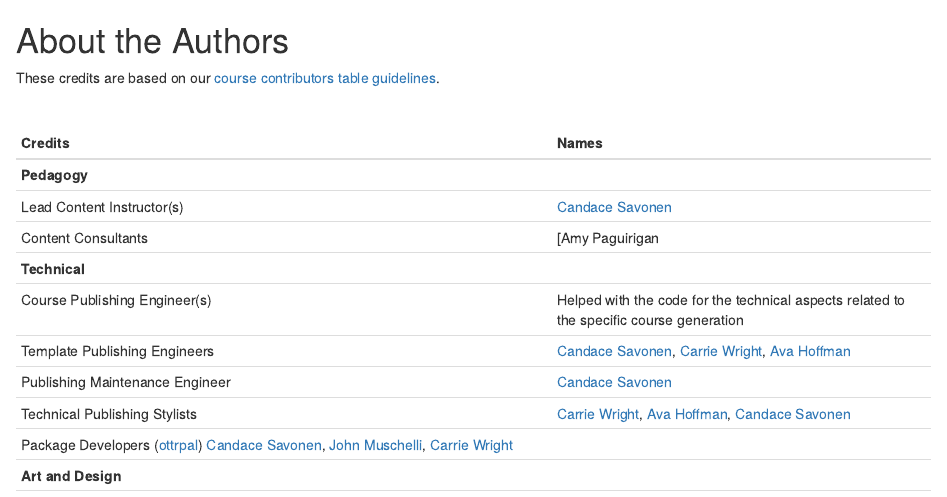
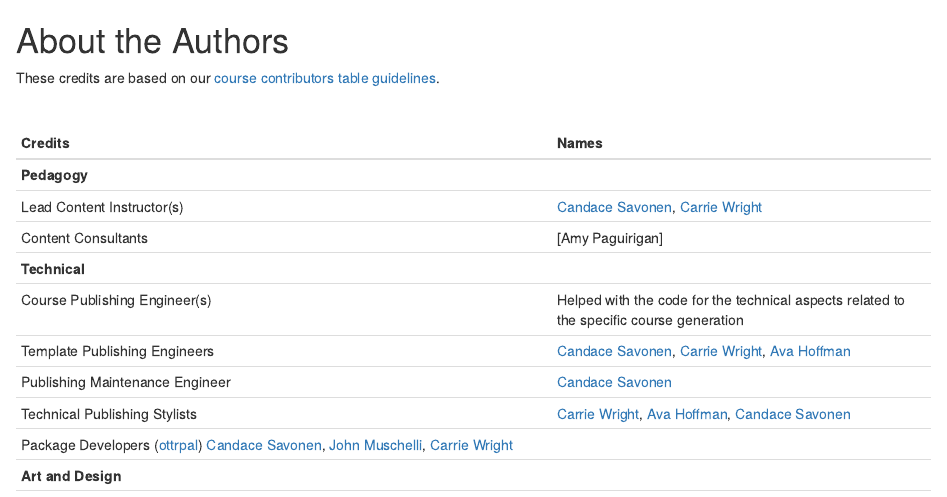
Before and after one commit to fhdsl/dasl-snack-github, an R Markdown document (About.Rmd): the page in a window 1100 px wide, from its top. Rendered offline with R 4.5, knitr and Pandoc, with nearby package versions; drawn as R Markdown's standard HTML page in place of the format the file asks for.

Commit message:
Update About.Rmd

```diff
--- a/About.Rmd
+++ b/About.Rmd
@@ -9,8 +9,8 @@ These credits are based on our [course contributors table guidelines](https://ww
 |Credits|Names|
 |-------|-----|
 |**Pedagogy**||
-|Lead Content Instructor(s)|[Candace Savonen]|
-|Content Consultants| [Amy Paguirigan|
+|Lead Content Instructor(s)|[Candace Savonen], [Carrie Wright]|
+|Content Consultants| [Amy Paguirigan]|
 |**Technical**||
 |Course Publishing Engineer(s)| Helped with the code for the technical aspects related to the specific course generation|
 |Template Publishing Engineers|[Candace Savonen], [Carrie Wright], [Ava Hoffman]|
```
